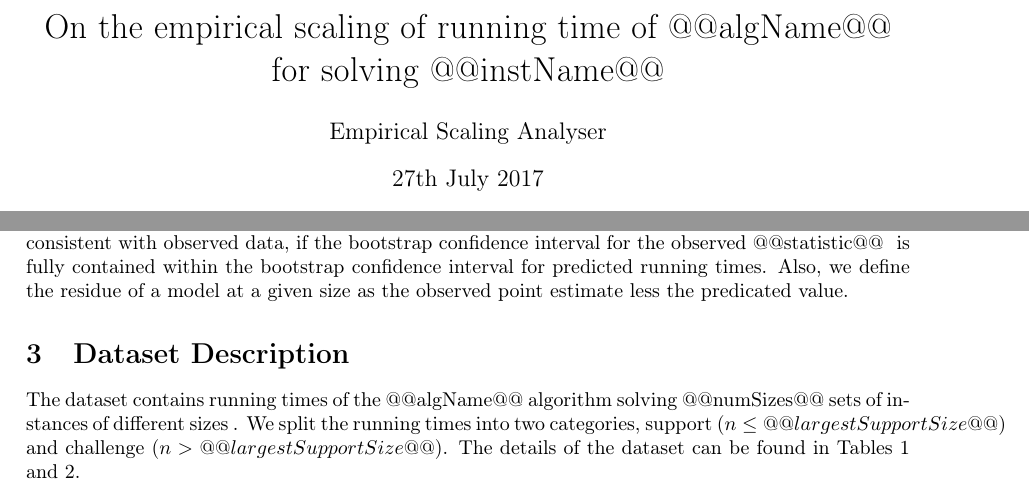
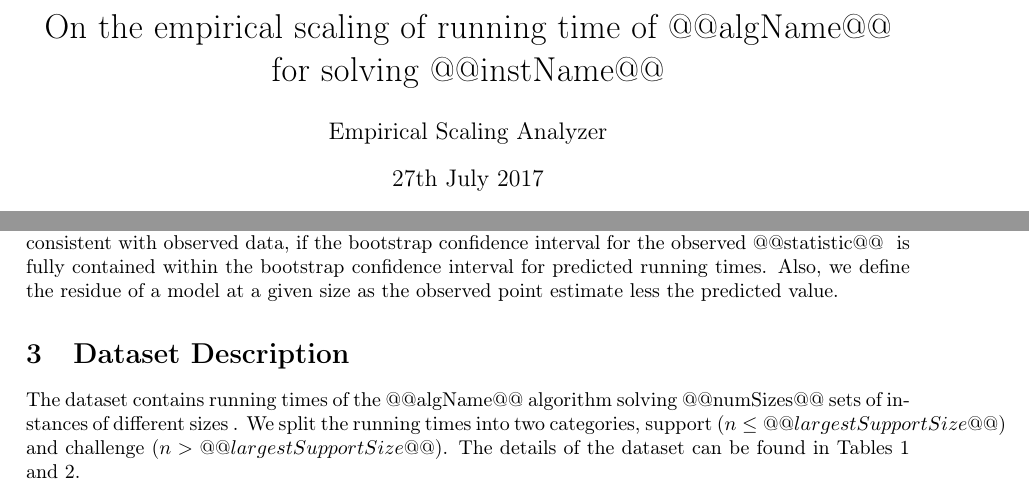
Before and after one commit to YashaPushak/ESA, a LaTeX document (ESA/template-AutoScaling.tex): two parts of page 2 of 4, joined at a grey line, cut so that both start at the same text. Compiled offline with pdfLaTeX.

Commit message:
Changed to Canadian English in the LaTeX report template.

```diff
--- a/ESA/template-AutoScaling.tex
+++ b/ESA/template-AutoScaling.tex
@@ -51,7 +51,7 @@
 %%%%%%%%%%%%%%%%%%%%%%%%%%%%%% User specified LaTeX commands.
 
 \title{On the empirical scaling of running time of @@algName@@ for solving @@instName@@}
-\author{Empirical Scaling Analyser}
+\author{Empirical Scaling Analyzer}
 
 \makeatother
 
@@ -141,7 +141,7 @@ data, if the bootstrap confidence interval for the observed @@statistic@@ \rando
 within the bootstrap confidence interval for predicted
 running times.}
 Also, we define the residue of a model at a given size as the observed
-point estimate less the predicated value.
+point estimate less the predicted value.
 
 
 \section{Dataset Description}
```
Also changed, not shown: ESA/UserGuide.pdf.
